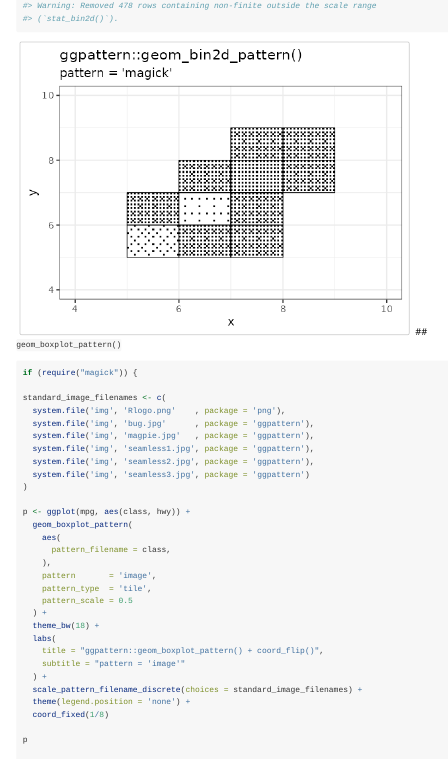
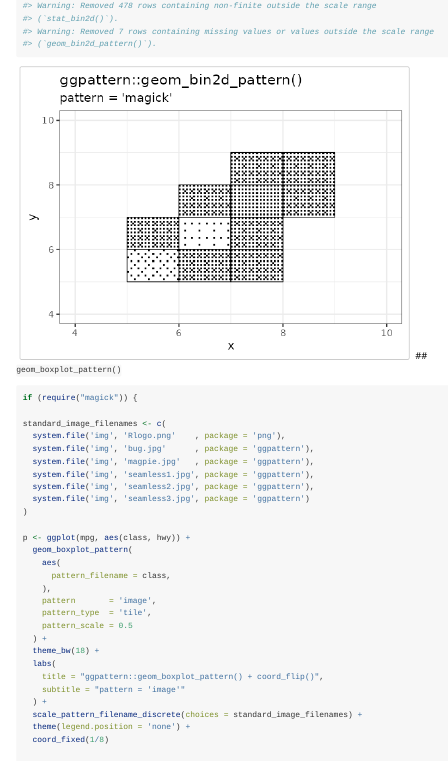
Before and after one commit to trevorld/ggpattern, an R Markdown document (vignettes/geom-gallery-array.Rmd): the page in a window 1100 px wide, from 3540 px down. Rendered offline with R 4.5, knitr and Pandoc, with nearby package versions; long lines of code are wrapped.

Commit message:
docs: Regenerate the precomputed vignettes' text and sync `patterns-image.Rmd.orig`
* `patterns-image.Rmd.orig` now has the updated aesthetic defaults tables
  that 321e8b3 only made to the knitted `patterns-image.Rmd`
  (so precomputing the vignette no longer reverts them).
* The `geom_bin2d_pattern()` gallery examples now show the
  "Removed 7 rows containing missing values" warning
  that `GeomTilePattern` now gives like `ggplot2::geom_bin2d()`.
* The precomputed images aren't updated yet.

Co-Authored-By: Claude Opus 5.5 <noreply@anthropic.com>

````diff
--- a/vignettes/geom-gallery-array.Rmd
+++ b/vignettes/geom-gallery-array.Rmd
@@ -203,6 +203,8 @@
 }
 #> Warning: Removed 478 rows containing non-finite outside the scale range
 #> (`stat_bin2d()`).
+#> Warning: Removed 7 rows containing missing values or values outside the scale range
+#> (`geom_bin2d_pattern()`).
 ```
 
 <img src="images/gallery-array-bin2d-1.png" alt="Example of 'geom_bin2d_pattern()'"  />
````
Also changed, not shown: vignettes/geom-gallery-geometry.Rmd (+2 -0 lines), 1 other file.
